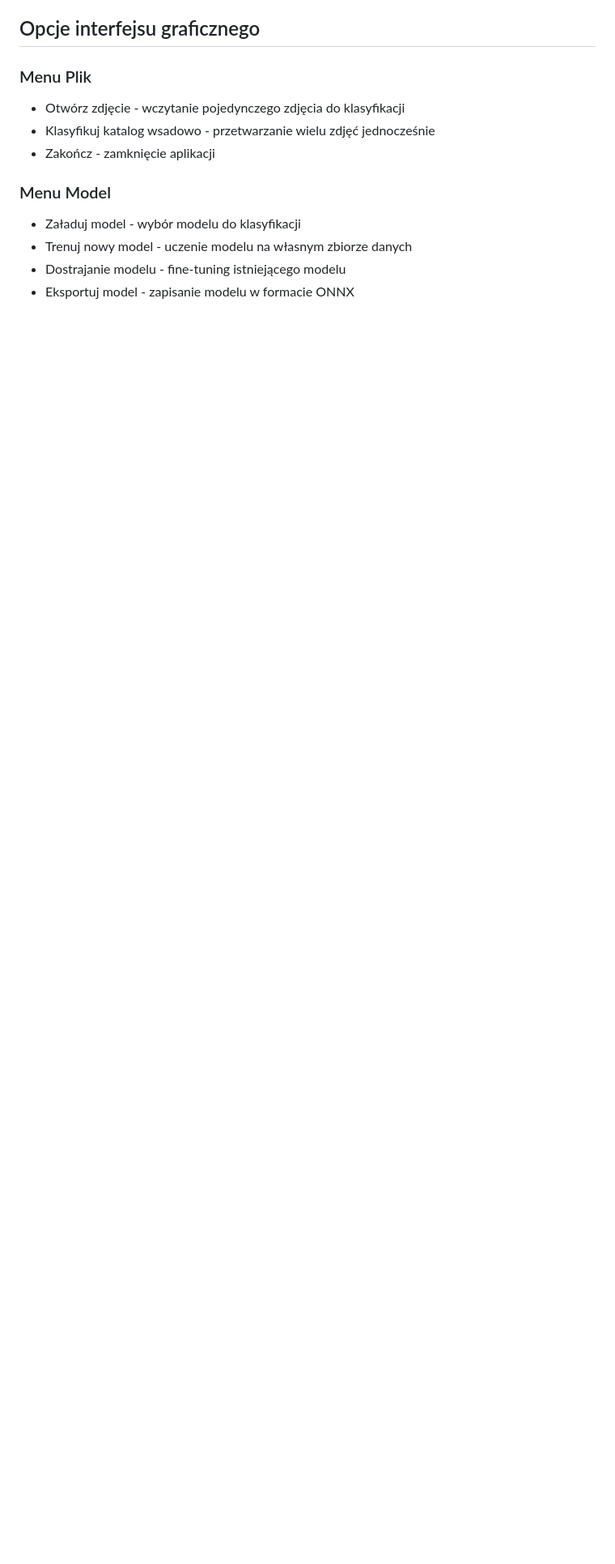
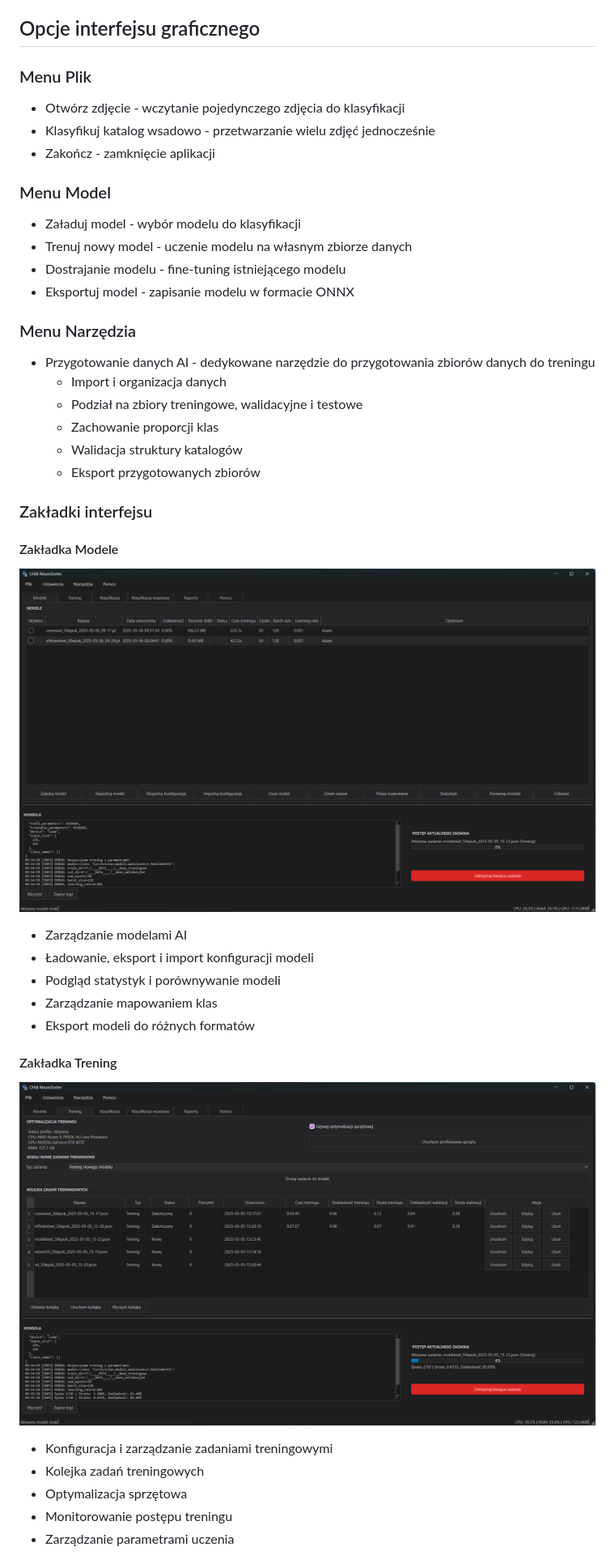
Before and after one commit to conceptfab/__CFAB_NeuroSorter, a Markdown page: readme.md, the part around the change printed below. Shown: that part at 81% size. GitHub-like rendering; pictures changed too: app/img/modele.jpg (added), app/img/trening.jpg (added); blank space fills up the shorter version.

```diff
--- a/readme.md
+++ b/readme.md
@@ -186,3 +186,34 @@ Funkcjonalność sortowania jest dostępna bezpośrednio w interfejsie graficzny
 - Dostrajanie modelu - fine-tuning istniejącego modelu
 - Eksportuj model - zapisanie modelu w formacie ONNX
 
+### Menu Narzędzia
+
+- Przygotowanie danych AI - dedykowane narzędzie do przygotowania zbiorów danych do treningu
+  - Import i organizacja danych
+  - Podział na zbiory treningowe, walidacyjne i testowe
+  - Zachowanie proporcji klas
+  - Walidacja struktury katalogów
+  - Eksport przygotowanych zbiorów
+
+### Zakładki interfejsu
+
+#### Zakładka Modele
+
+![Zakładka Modele](app/img/modele.jpg)
+
+- Zarządzanie modelami AI
+- Ładowanie, eksport i import konfiguracji modeli
+- Podgląd statystyk i porównywanie modeli
+- Zarządzanie mapowaniem klas
+- Eksport modeli do różnych formatów
+
+#### Zakładka Trening
+
+![Zakładka Trening](app/img/trening.jpg)
+
+- Konfiguracja i zarządzanie zadaniami treningowymi
+- Kolejka zadań treningowych
+- Optymalizacja sprzętowa
+- Monitorowanie postępu treningu
+- Zarządzanie parametrami uczenia
+
```
Also changed, not shown: other parts of readme.md (+37 -0 lines), app/img/klasyfikacja.jpg (added), app/img/klasyfikacja_wsadowa.jpg (added), app/img/pomoc.jpg (added), 4 other files.
